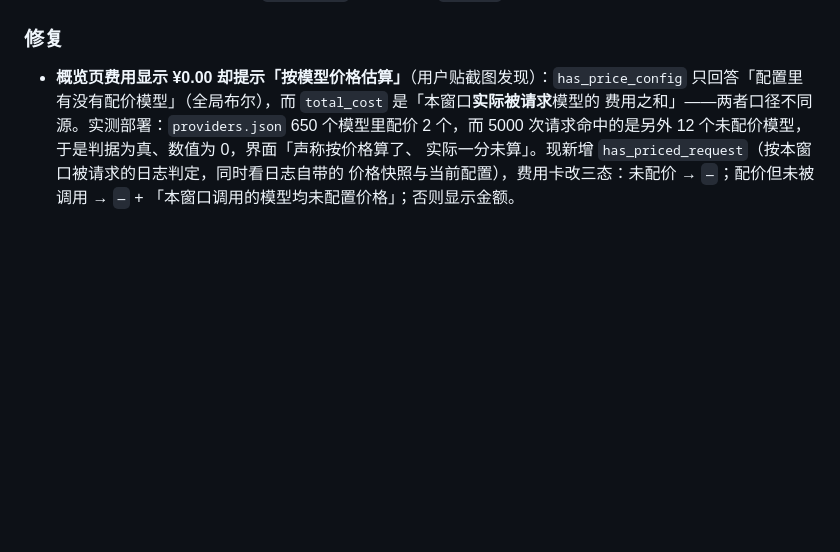
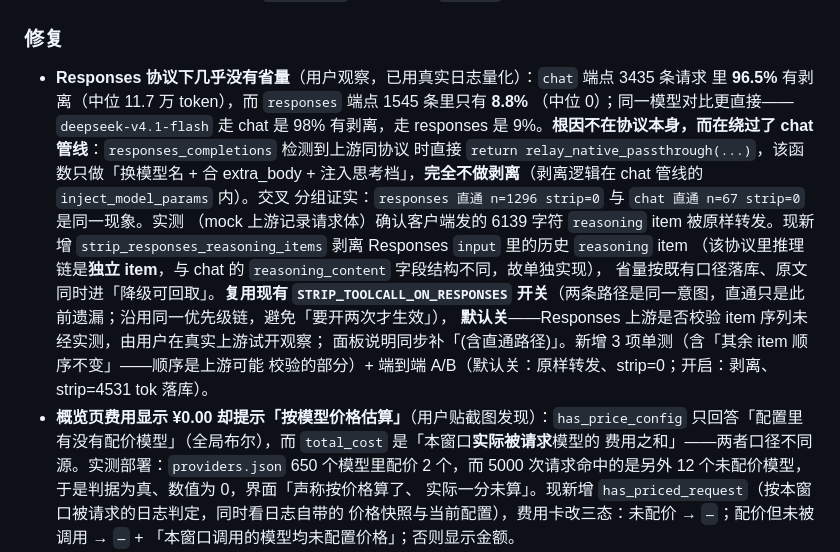
Before and after one commit to wonderfulaichen/AIGate, a Markdown page: CHANGELOG.md, the part around the change. GitHub-like rendering; blank space fills up the shorter version.

Commit message:
docs(changelog): 0.6.0 补记 Responses 直通路径剥离修复

```diff
--- a/CHANGELOG.md
+++ b/CHANGELOG.md
@@ -98,6 +98,21 @@
 - **README 的项目结构**同步到 `src/admin/` 切片布局与 `concat!` 拼接说明。
 
 ### 修复
+- **Responses 协议下几乎没有省量**（用户观察，已用真实日志量化）：`chat` 端点 3435 条请求
+  里 **96.5%** 有剥离（中位 11.7 万 token），而 `responses` 端点 1545 条里只有 **8.8%**
+  （中位 0）；同一模型对比更直接——`deepseek-v4.1-flash` 走 chat 是 98% 有剥离，走 responses
+  是 9%。**根因不在协议本身，而在绕过了 chat 管线**：`responses_completions` 检测到上游同协议
+  时直接 `return relay_native_passthrough(...)`，该函数只做「换模型名 + 合 extra_body +
+  注入思考档」，**完全不做剥离**（剥离逻辑在 chat 管线的 `inject_model_params` 内）。交叉
+  分组证实：`responses 直通 n=1296 strip=0` 与 `chat 直通 n=67 strip=0` 是同一现象。实测
+  （mock 上游记录请求体）确认客户端发的 6139 字符 `reasoning` item 被原样转发。现新增
+  `strip_responses_reasoning_items` 剥离 Responses `input` 里的历史 `reasoning` item
+  （该协议里推理链是**独立 item**，与 chat 的 `reasoning_content` 字段结构不同，故单独实现），
+  省量按既有口径落库、原文同时进「降级可回取」。**复用现有 `STRIP_TOOLCALL_ON_RESPONSES`
+  开关**（两条路径是同一意图，直通只是此前遗漏；沿用同一优先级链，避免「要开两次才生效」），
+  **默认关**——Responses 上游是否校验 item 序列未经实测，由用户在真实上游试开观察；
+  面板说明同步补「(含直通路径)」。新增 3 项单测（含「其余 item 顺序不变」——顺序是上游可能
+  校验的部分）+ 端到端 A/B（默认关：原样转发、strip=0；开启：剥离、strip=4531 tok 落库）。
 - **概览页费用显示 ¥0.00 却提示「按模型价格估算」**（用户贴截图发现）：`has_price_config`
   只回答「配置里有没有配价模型」（全局布尔），而 `total_cost` 是「本窗口**实际被请求**模型的
   费用之和」——两者口径不同源。实测部署：`providers.json` 650 个模型里配价 2 个，而
```
